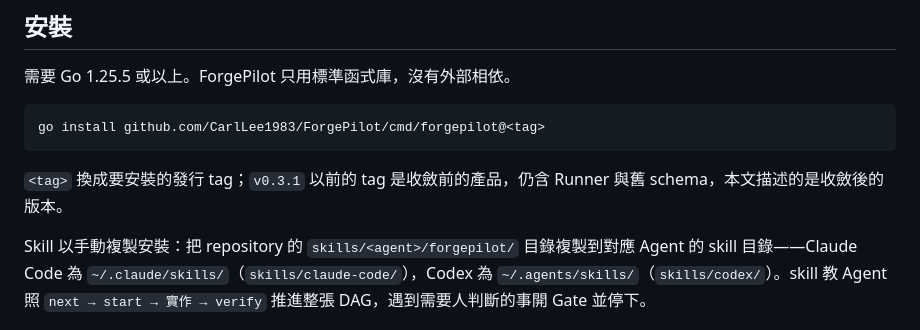
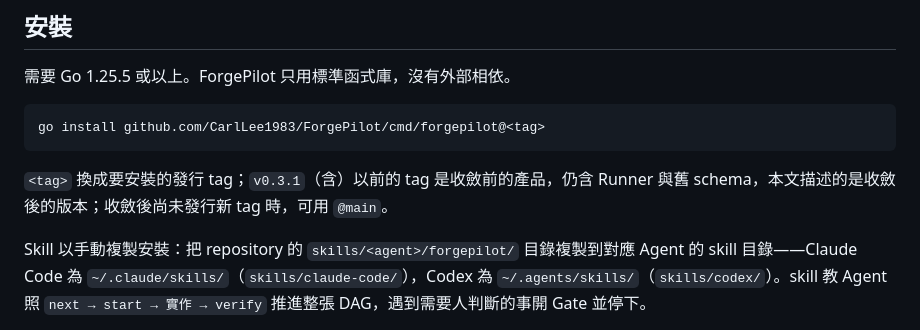
Before and after one commit to CarlLee1983/ForgePilot, a Markdown page: README.md, the part around the change. Drawn GitHub-style.

Commit message:
docs: [ repo ] say which tags predate the convergence in the README
🤖 Generated with Claude Code

````diff
--- a/README.md
+++ b/README.md
@@ -59,7 +59,7 @@ ForgePilot 是被動的 DAG 帳本：工單拆分完成後，外部 coding Agent
 go install github.com/CarlLee1983/ForgePilot/cmd/forgepilot@<tag>
 ```
 
-`<tag>` 換成要安裝的發行 tag；`v0.3.1` 以前的 tag 是收斂前的產品，仍含 Runner 與舊 schema，本文描述的是收斂後的版本。
+`<tag>` 換成要安裝的發行 tag；`v0.3.1`（含）以前的 tag 是收斂前的產品，仍含 Runner 與舊 schema，本文描述的是收斂後的版本；收斂後尚未發行新 tag 時，可用 `@main`。
 
 Skill 以手動複製安裝：把 repository 的 `skills/<agent>/forgepilot/` 目錄複製到對應 Agent 的 skill 目錄——Claude Code 為 `~/.claude/skills/`（`skills/claude-code/`），Codex 為 `~/.agents/skills/`（`skills/codex/`）。skill 教 Agent 照 `next → start → 實作 → verify` 推進整張 DAG，遇到需要人判斷的事開 Gate 並停下。
 
````
